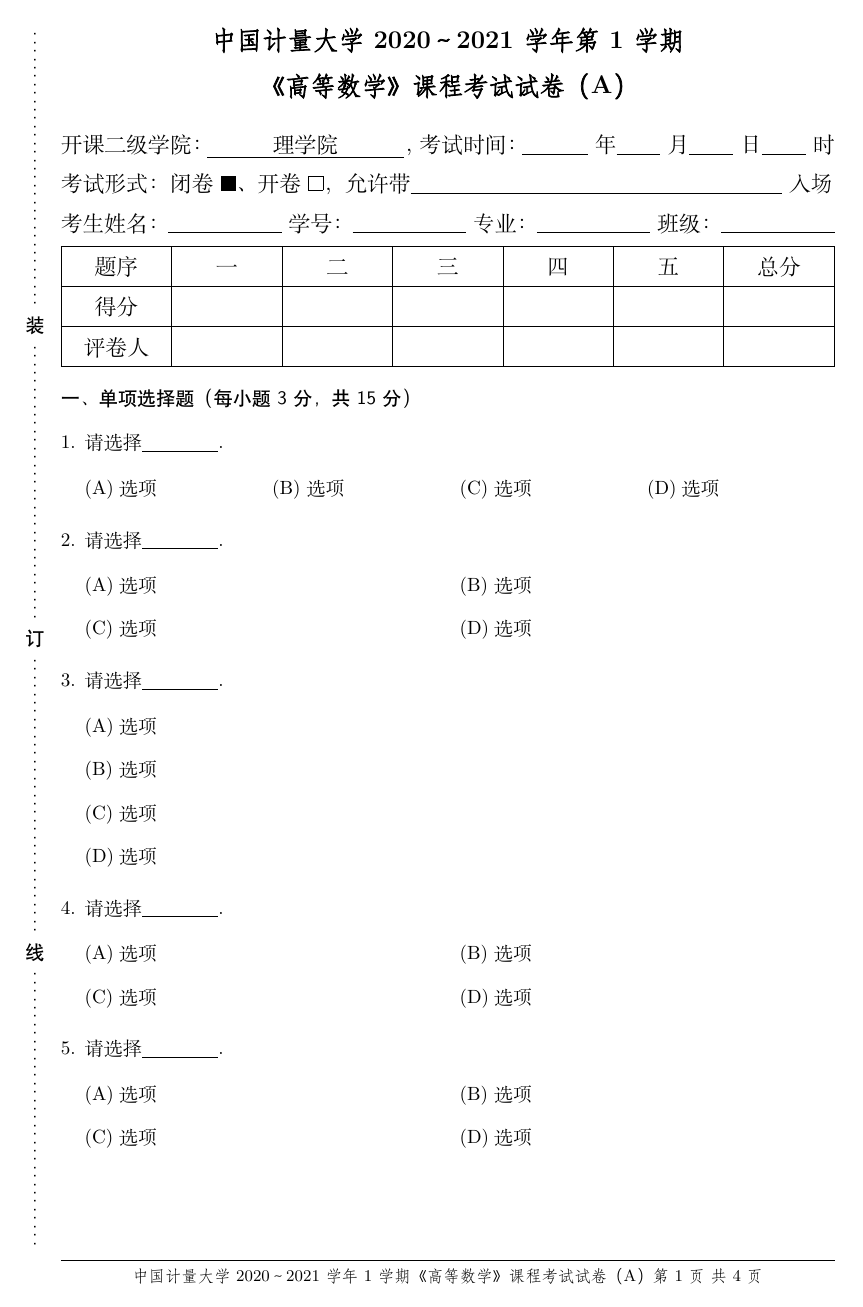
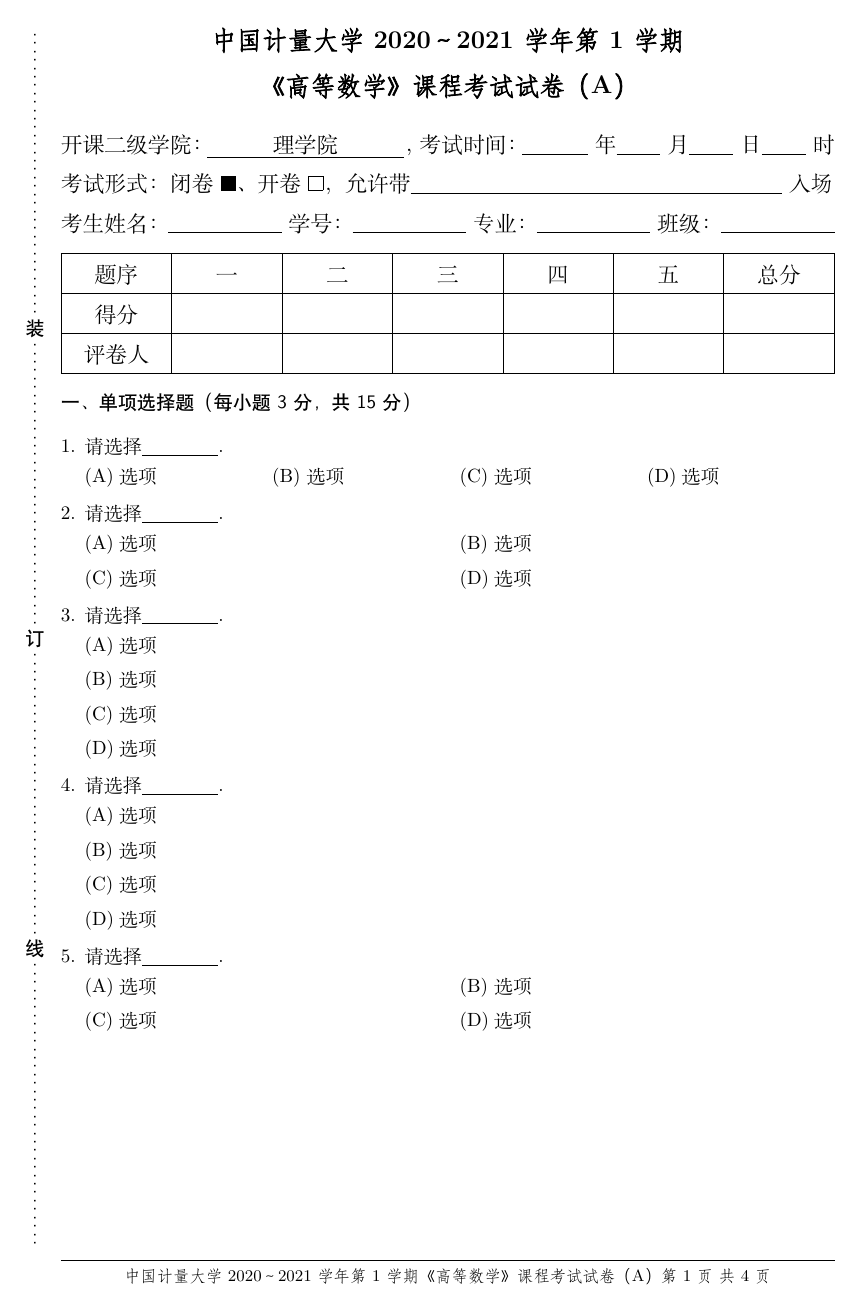
Before and after one commit to jiaopjie/cjluexam, a LaTeX problem sheet (exam.tex, which reads cjluexam.cls): page 1 of 4. Compiled offline with XeLaTeX.

Commit message:
更改一些宏名

```diff
--- a/cjluexam.cls
+++ b/cjluexam.cls
@@ -20,7 +20,7 @@
 %%
 \NeedsTeXFormat{LaTeX2e}
 \ProvidesClass{cjluexam}
-  [2021/06/11 v1.0.0 CJLU Exam Template]
+  [2021/12/01 v1.0.2 CJLU Exam Template]
 \newif\ifanswer
 \DeclareOption{answer}{\answertrue}
 \DeclareOption*{\PassOptionsToClass{\CurrentOption}{article}}
@@ -29,97 +29,95 @@
 \PassOptionsToPackage{no-math}{fontspec}
 \RequirePackage[heading,zihao=5]{ctex}[2014/03/06]
 \RequirePackage[a4paper,margin=30mm,footskip=6mm]{geometry}
-\RequirePackage{titleps,lastpage}
+\RequirePackage{lastpage}
 \ifanswer
-  \newpagestyle{main}[\zihao{-5}]{%
-    \footrule
-    \setfoot{}{\fangsong
-      《\Course》课程试卷（\Type）参考答案及评分标准\quad
-      第 \thepage 页~共 \pageref{LastPage} 页}{}}
+  \def\cjluexam@foot
+  {《\Course》课程试卷（\Type）参考答案及评分标准\quad
+  第 \thepage 页~共 \pageref{LastPage} 页}
 \else
-  \newpagestyle{main}[\zihao{-5}]{%
-    \footrule
-    \setfoot{}{\cjluexam@setbinding\fangsong
-      中国计量大学 \AcademicYear 学年 \Semester 学期
-      《\Course》课程考试试卷（\Type）
-      第 \thepage 页~共 \pageref{LastPage} 页}{}}
+  \def\cjluexam@foot
+  {\cjluexam@binding 中国计量大学 \AcademicYear 学年第 \Term 学期%
+  《\Course》课程考试试卷（\Type）第 \thepage 页~共 \pageref{LastPage} 页}
 \fi
+\RequirePackage{titleps}
+\newpagestyle{main}[\zihao{-5}]
+  {\footrule\setfoot{}{\fangsong\cjluexam@foot}{}}
 \pagestyle{main}
 \if@twoside
-  \newcommand\cjluexam@setbinding{%
+  \newcommand\cjluexam@binding{%
     \ifcase\numexpr\value{page}-((\value{page}-2)/4)*4\relax
-      \cjluexam@binding[1]\or\cjluexam@binding\relax
+      \cjluexam@drawbinding[1]\or\cjluexam@drawbinding\relax
     \fi
   }
 \else
-  \newcommand\cjluexam@setbinding
-  {\ifodd\value{page}\relax\cjluexam@binding\fi}
+  \newcommand\cjluexam@binding
+  {\ifodd\value{page}\relax\cjluexam@drawbinding\fi}
 \fi
 \RequirePackage{graphicx,tikz}
-\newcommand\cjluexam@binding[1][-1]{%
+\newcommand\cjluexam@drawbinding[1][-1]{%
   \begin{tikzpicture}[remember picture,overlay]
-    \zihao{5}
-    \node
+    \zihao{5}\sffamily
+    \path (current page.center)
+      node
       [
         text width=\textheight,
         rotate=-90,
-        yshift=.5*#1*\textwidth+#1*.5cm
+        yshift=.5*#1*\textwidth+#1*.5cm,
       ]
-      at (current page.center)
-      {
-        \sffamily\dotfill
-        \raisebox{-.45em}{ \rotatebox{90}{装} }\dotfill
-        \raisebox{-.45em}{ \rotatebox{90}{订} }\dotfill
-        \raisebox{-.45em}{ \rotatebox{90}{线} }\dotfill
+      {%
+        \dotfill\raisebox{-.45em}{\rotatebox{90}{装}}%
+        \dotfill\raisebox{-.45em}{\rotatebox{90}{订}}%
+        \dotfill\raisebox{-.45em}{\rotatebox{90}{线}}\dotfill
       };
   \end{tikzpicture}%
 }
 \def\AcademicYear{} % 学年
-\def\Semester{}     % 学期
+\def\Term{}         % 学期
 \def\Course{}       % 科目
 \def\Type{}         % 试卷类型
-\def\School{}       % 开课学院
+\def\College{}      % 开课学院
 \newif\ifopen       % 是否开卷
 \newif\ifseat       % 是否打印座位号
 \def\Thing{}        % 可带入场的物品
-\def\ExamYear{}     % 考试时间-年
-\def\ExamMonth{}    % 考试时间-月
-\def\ExamDay{}      % 考试时间-日
-\def\ExamTime{}     % 考试时间-时
+\def\TestYear{}     % 考试时间-年
+\def\TestMonth{}    % 考试时间-月
+\def\TestDay{}      % 考试时间-日
+\def\TestTime{}     % 考试时间-时
 \def\Class{}        % 学生班级
 \def\Teacher{}      % 教师
 \RequirePackage{totcount}
 \regtotcounter{section}
 \ifanswer
-  \renewcommand{\maketitle}{
-    \bgroup
+  \renewcommand{\maketitle}{%
+    \begingroup
     \parindent0pt\linespread{1.5}\zihao{-4}%
     \begin{center}
       \zihao{4}\bfseries\fangsong
-      中国计量大学 \AcademicYear 学年第 \Semester 学期\\
+      中国计量大学 \AcademicYear 学年第 \Term 学期\\
       《\Course》课程试卷（\Type）\\
       参考答案及评分标准
     \end{center}%
-    开课二级学院：\Fill{9em}{\School}，
+    开课二级学院：\Fill{9em}{\College}，
     学生班级：\Fill{5em}{\Class}，
     教师：\Fill{6em}{\Teacher}
-    \egroup
+    \endgroup
   }
 \else
   \renewcommand{\maketitle}{%
-    \bgroup
-    \parindent0pt\linespread{1.5}\zihao{-4}\setlength{\fboxsep}{-0.4pt}%
+    \begingroup
+    \parindent0pt\linespread{1.5}\zihao{-4}%
     \begin{center}
       \ifseat\cjluexam@seat\fi
       \zihao{4}\bfseries\fangsong
-      中国计量大学 \AcademicYear 学年第 \Semester 学期\\
+      中国计量大学 \AcademicYear 学年第 \Term 学期\\
       《\Course》课程考试试卷（\Type）
     \end{center}%
-    开课二级学院：\Fill{9em}{\School}，%
+    开课二级学院：\Fill{9em}{\College}，%
     考试时间：\mbox{%
-      \Fill{3em}{\ExamYear}年\Fill{2em}{\ExamMonth}月%
-      \Fill{2em}{\ExamDay }日\Fill{2em}{\ExamTime }时}\\
+      \Fill{3em}{\TestYear}年\Fill{2em}{\TestMonth}月%
+      \Fill{2em}{\TestDay }日\Fill{2em}{\TestTime }时}\\
     考试形式：%
+    \setlength{\fboxsep}{-0.4pt}%
     \ifopen
       闭卷 \fbox{\rule[0.683em]{0.683em}{0em}}、%
       开卷 \rule{0.683em}{0.683em}，%
@@ -132,17 +130,14 @@
     学号：\Fill{5.2em}{}
     专业：\Fill{5.2em}{}
     班级：\Fill{5.2em}{}
-    \par\smallskip
-    \edef\cjluexam@num{\totvalue{section}}%
-    \ifnum\cjluexam@num<1\def\cjluexam@num{1}\fi
-    \cjluexam@score{\cjluexam@num}%
-    \egroup
+    \cjluexam@score{\totvalue{section}}%
+    \endgroup
   }
 \fi
 \newlength\cjluexam@length
 \newcommand\Fill[2]{%
   \settowidth{\cjluexam@length}{#2}%
-  \ifdim\cjluexam@length>#1
+  \ifdim\cjluexam@length>#1\relax
     \underline{\mbox{#2}}%
   \else
     \underline{\makebox[#1]{#2}}%
@@ -150,37 +145,35 @@
 }
 \RequirePackage{tabularx}
 \newcommand\cjluexam@score[1]{%
-  \ifnum #1<7
-    \begin{tabularx}{\textwidth}{|*{\numexpr#1+2}{>{\hfil}X|}}
+  \begin{flushleft}
+    \edef\cjluexam@num{#1}%
+    \ifnum\cjluexam@num<1\relax\def\cjluexam@num{1}\fi
+    \ifnum\cjluexam@num<7\relax
+      \newcolumntype{M}{|*{\numexpr\cjluexam@num+2}
+      {>{\centering\arraybackslash}X|}}%
+    \else
+      \ifnum\cjluexam@num<11\relax
+        \newcolumntype{M}{|c|*{\numexpr\cjluexam@num+1}
+        {@{}>{\centering\arraybackslash}X@{}|}}%
+      \else
+        \newcolumntype{M}{|c|*{\cjluexam@num}
+        {@{}>{\centering\arraybackslash}X@{}|}c|}%
+      \fi
+    \fi
+    \begin{tabularx}{\textwidth}{M}
       \hline
-      题序   & \ccjluexam@Ncell{1}{#1}{2} & 总分 \\\hline
-      得分   & \ccjluexam@Ncell{1}{#1}{0} &      \\\hline
-      评卷人 & \ccjluexam@Ncell{1}{#1}{0} &      \\\hline
+      题序   & \cjluexam@Ncell{1}{\cjluexam@num}{2} & 总分 \\\hline
+      得分   & \cjluexam@Ncell{1}{\cjluexam@num}{0} &      \\\hline
+      评卷人 & \cjluexam@Ncell{1}{\cjluexam@num}{0} &      \\\hline
     \end{tabularx}%
-  \else
-    \ifnum #1<11
-      \begin{tabularx}{\textwidth}{|c|*{\numexpr#1+1}{@{}>{\hfil}X@{}|}}
-        \hline
-        题序   & \ccjluexam@Ncell{1}{#1}{2} & 总分 \\\hline
-        得分   & \ccjluexam@Ncell{1}{#1}{0} &      \\\hline
-        评卷人 & \ccjluexam@Ncell{1}{#1}{0} &      \\\hline
-      \end{tabularx}%
-    \else
-      \begin{tabular}{|c|*{#1}{@{}>{\hfil}p{2.55em}@{}|}c|}
-        \hline
-        题序   & \ccjluexam@Ncell{1}{#1}{2} & 总分 \\\hline
-        得分   & \ccjluexam@Ncell{1}{#1}{0} &      \\\hline
-        评卷人 & \ccjluexam@Ncell{1}{#1}{0} &      \\\hline
-      \end{tabular}%
-    \fi
-  \fi
+  \end{flushleft}%
 }
-\def\cjluexam@gobble#1{}
-\newcommand\ccjluexam@Ncell[3]{%
+\newcommand\cjluexam@gobble[1]{}
+\newcommand\cjluexam@Ncell[3]{%
   \ifnum  #1<2 \expandafter\cjluexam@gobble\fi &
   \ifcase #3 \or #1\else\zhnumber{#1}\fi
   \ifnum  #1<#2
-    \expandafter\ccjluexam@Ncell
+    \expandafter\cjluexam@Ncell
     \expandafter{\the\numexpr1+#1\expandafter}%
     \expandafter{\the\numexpr  #2\expandafter}%
     \expandafter{\the\numexpr  #3\expandafter}%
@@ -202,12 +195,12 @@
   format=\sffamily,
   aftername={},
   aftertitle={},
-  beforeskip=2ex plus .5ex minus .5ex,
-  afterskip=1ex plus .5ex minus .5ex,
+  beforeskip=1ex plus .5ex minus .5ex,
+  afterskip =1ex plus .5ex minus .5ex,
   runin=true,
 }}
-\setlength\lineskiplimit{.333em}
-\setlength\lineskip{.333em}
+\setlength\lineskiplimit{.25em}
+\setlength\lineskip     {.25em}
 \endinput
 %%
 %% End of file `cjluexam.cls'.
--- a/exam.tex
+++ b/exam.tex
@@ -2,28 +2,27 @@
 \documentclass[oneside,AutoFakeBold=2.85]{cjluexam}
 % 文档选项 oneside 与 twoside 分别用于单面打印、双面打印
 
-% Options --------------------------------------------------------
+% Information ----------------------------------------------------
 \def\AcademicYear{2020～2021} % 学年
-\def\Semester{1}        % 学期
-\def\Course{高等数学}   % 科目
-\def\Type{A}            % 试卷类型
-\def\School{理学院}     % 开课学院
-%\opentrue               % 开卷
-%\seattrue               % 打印座位号
-%\def\Thing{}            % 可带入场的物品
-%\def\ExamYear{}         % 考试时间-年
-%\def\ExamMonth{}        % 考试时间-月
-%\def\ExamDay{}          % 考试时间-日
-%\def\ExamTime{}         % 考试时间-时
-%\setcounter{section}{9} % 若大题未用 \section 命令, 需设置 section 计数器
+\def\Term{1}                  % 学期
+\def\Course{高等数学}         % 科目
+\def\Type{A}                  % 试卷类型
+\def\College{理学院}          % 开课学院
+%\seattrue                     % 座位号
+%\opentrue                     % 开卷
+%\def\Thing{}                  % 可带入场的物品
+%\def\TestYear{}               % 考试时间-年
+%\def\TestMonth{}              % 考试时间-月
+%\def\TestDay{}                % 考试时间-日
+%\def\TestTime{}               % 考试时间-时
+%\setcounter{section}{9}       % 得分栏列数根据 section 计数器自动调整
 
-% Others ---------------------------------------------------------
-%\setCJKsansfont{SimHei}
-%\ctexset{\section/runin=false}
-\usepackage{enumitem}
-\setlist{leftmargin=*}
-\usepackage{tasks}      % tasks 宏包用于排版每行多项的列表
+% Custom ---------------------------------------------------------
+%\ctexset{section/runin=false} % 题目标题后换行
+\usepackage{enumitem,tasks}
+\setlist{nosep,leftmargin=*}
 \settasks{label=(\Alph*),label-width=1.6em,label-offset=.2em,item-indent=1.8em}
+\settasks{before-skip=0pt,after-skip=0pt,after-item-skip=0pt}
 
 % ----------------------------------------------------------------
 \begin{document}
@@ -32,7 +31,7 @@
 
 \section{单项选择题（每小题3分，共15分）}
 
-\begin{enumerate}
+\begin{enumerate}[topsep=8pt,itemsep=4pt]
   \item
     请选择\Fill{4em}{}.
     \begin{tasks}(4)
@@ -59,7 +58,7 @@
     \end{tasks}
   \item
     请选择\Fill{4em}{}.
-    \begin{tasks}(2)
+    \begin{tasks}
       \task 选项
       \task 选项
       \task 选项
```
Also changed, not shown: answer.tex (+9 -10 lines), .latexmkrc (added), README.md, answer.pdf, cjluexam.pdf, exam.pdf, exam.tex (8 more changed lines), 1 other file.
